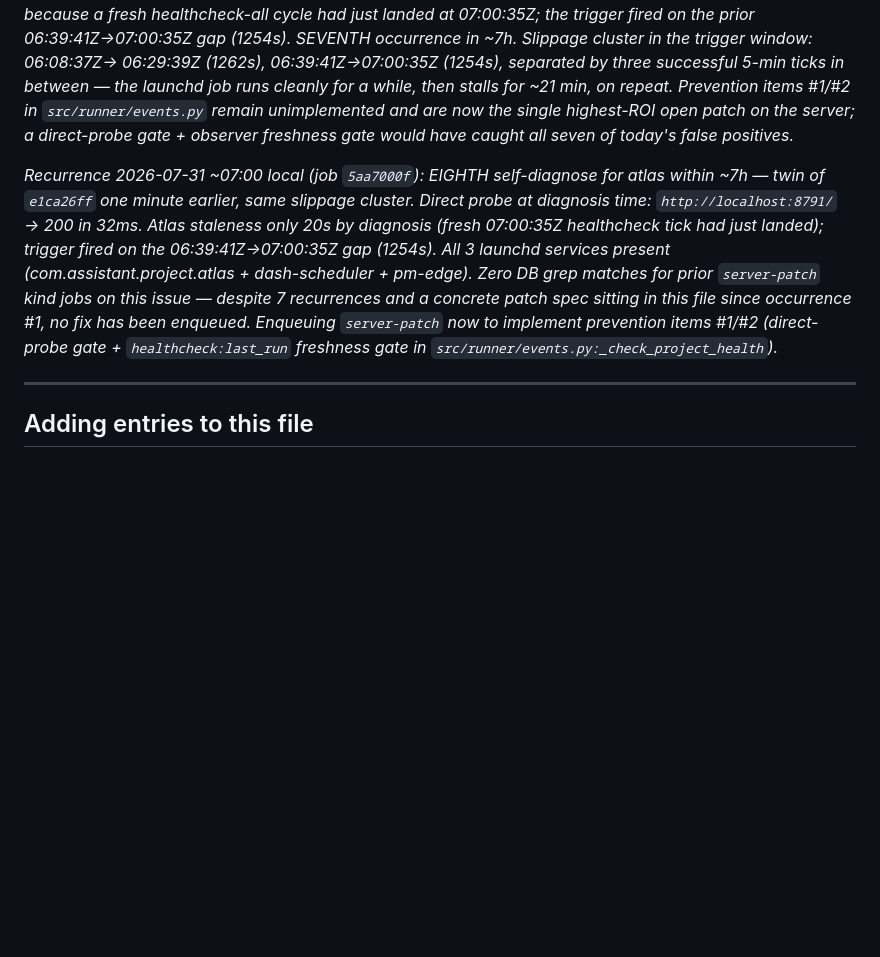
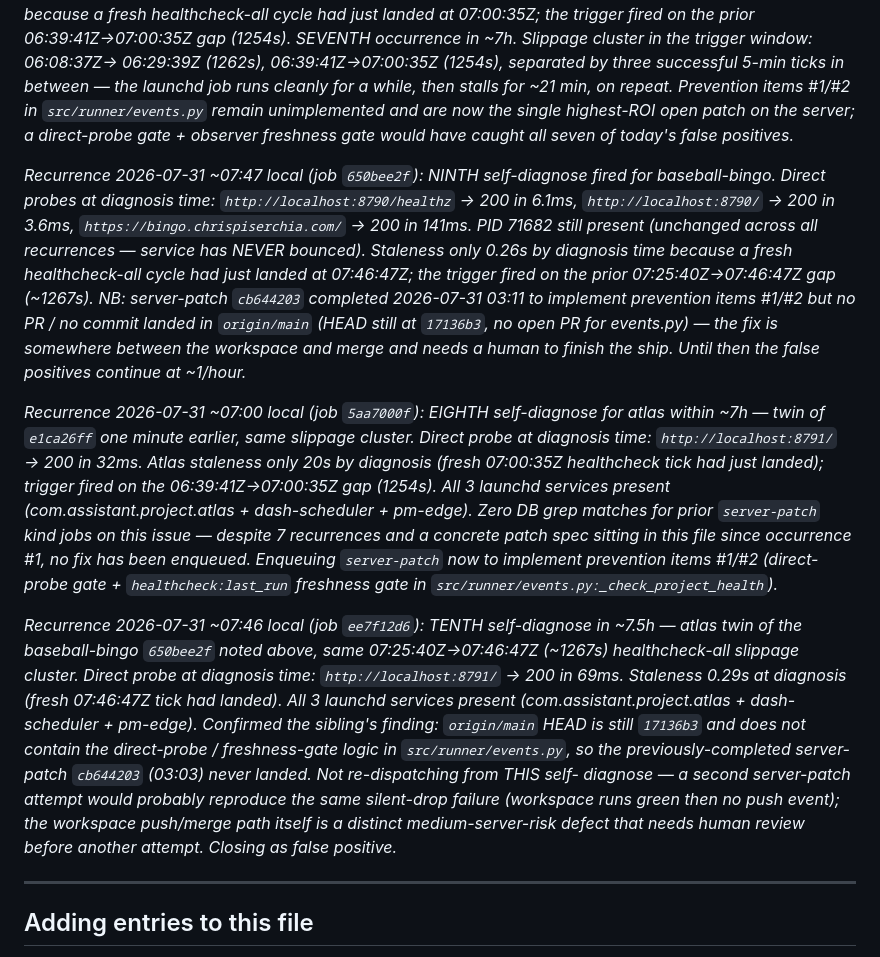
Before and after one commit to Piserchia/ai-server, a Markdown page: docs/TROUBLESHOOTING.md, the part around the change. GitHub-like rendering; blank space fills up the shorter version.

Commit message:
learn(runtime): auto-sync runtime learnings 2026-07-31T08:44Z
Files:
- .context/modules/hosting/CHANGELOG.md
- docs/TROUBLESHOOTING.md

Published by scripts/sync-learnings.sh from the production checkout.
Merge into main from the dev repo; next server-deploy reconciles.

```diff
--- a/docs/TROUBLESHOOTING.md
+++ b/docs/TROUBLESHOOTING.md
@@ -899,6 +899,20 @@ while, then stalls for ~21 min, on repeat. Prevention items #1/#2 in
 highest-ROI open patch on the server; a direct-probe gate + observer
 freshness gate would have caught all seven of today's false positives._
 
+_Recurrence 2026-07-31 ~07:47 local (job `650bee2f`): NINTH self-diagnose
+fired for baseball-bingo. Direct probes at diagnosis time:
+`http://localhost:8790/healthz` → 200 in 6.1ms,
+`http://localhost:8790/` → 200 in 3.6ms,
+`https://bingo.chrispiserchia.com/` → 200 in 141ms. PID 71682 still present
+(unchanged across all recurrences — service has NEVER bounced). Staleness
+only 0.26s by diagnosis time because a fresh healthcheck-all cycle had just
+landed at 07:46:47Z; the trigger fired on the prior 07:25:40Z→07:46:47Z gap
+(~1267s). NB: server-patch `cb644203` completed 2026-07-31 03:11 to
+implement prevention items #1/#2 but no PR / no commit landed in
+`origin/main` (HEAD still at `17136b3`, no open PR for events.py) — the
+fix is somewhere between the workspace and merge and needs a human to
+finish the ship. Until then the false positives continue at ~1/hour._
+
 _Recurrence 2026-07-31 ~07:00 local (job `5aa7000f`): EIGHTH self-diagnose
 for atlas within ~7h — twin of `e1ca26ff` one minute earlier, same slippage
 cluster. Direct probe at diagnosis time: `http://localhost:8791/` → 200 in
@@ -911,6 +925,21 @@ sitting in this file since occurrence #1, no fix has been enqueued.
 Enqueuing `server-patch` now to implement prevention items #1/#2 (direct-
 probe gate + `healthcheck:last_run` freshness gate in
 `src/runner/events.py:_check_project_health`)._
+
+_Recurrence 2026-07-31 ~07:46 local (job `ee7f12d6`): TENTH self-diagnose
+in ~7.5h — atlas twin of the baseball-bingo `650bee2f` noted above, same
+07:25:40Z→07:46:47Z (~1267s) healthcheck-all slippage cluster. Direct
+probe at diagnosis time: `http://localhost:8791/` → 200 in 69ms. Staleness
+0.29s at diagnosis (fresh 07:46:47Z tick had landed). All 3 launchd
+services present (com.assistant.project.atlas + dash-scheduler + pm-edge).
+Confirmed the sibling's finding: `origin/main` HEAD is still `17136b3` and
+does not contain the direct-probe / freshness-gate logic in
+`src/runner/events.py`, so the previously-completed server-patch
+`cb644203` (03:03) never landed. Not re-dispatching from THIS self-
+diagnose — a second server-patch attempt would probably reproduce the
+same silent-drop failure (workspace runs green then no push event); the
+workspace push/merge path itself is a distinct medium-server-risk defect
+that needs human review before another attempt. Closing as false positive._
 
 ---
 
```
